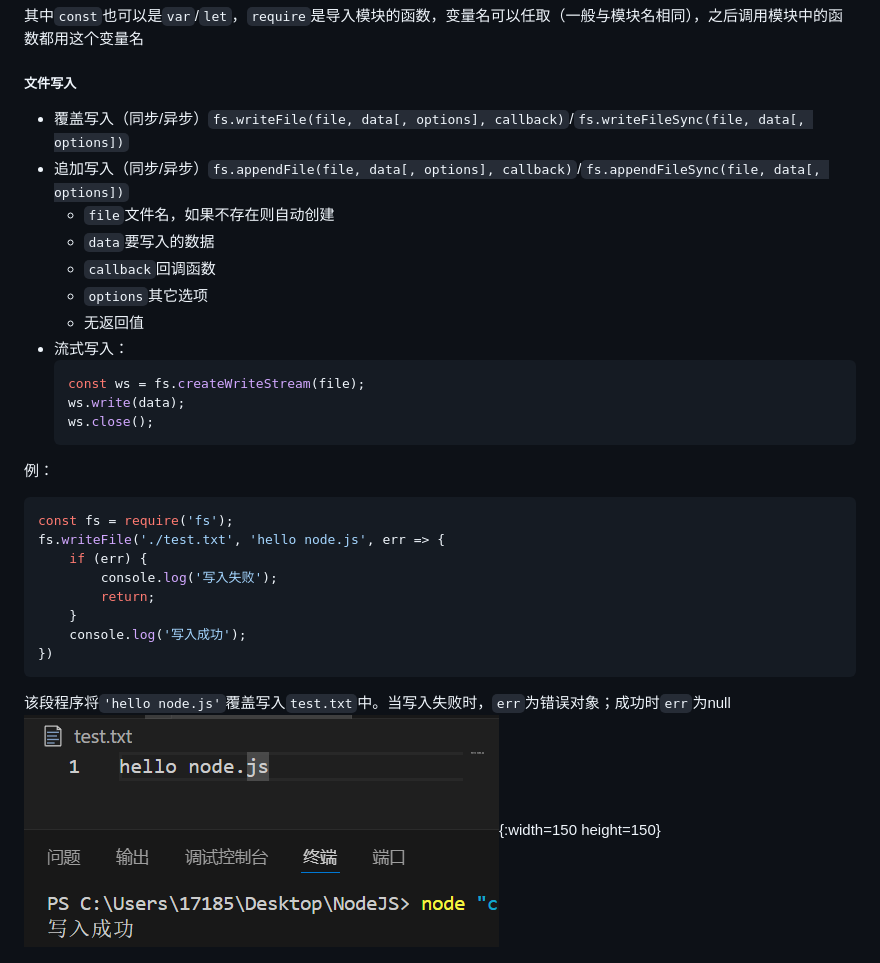
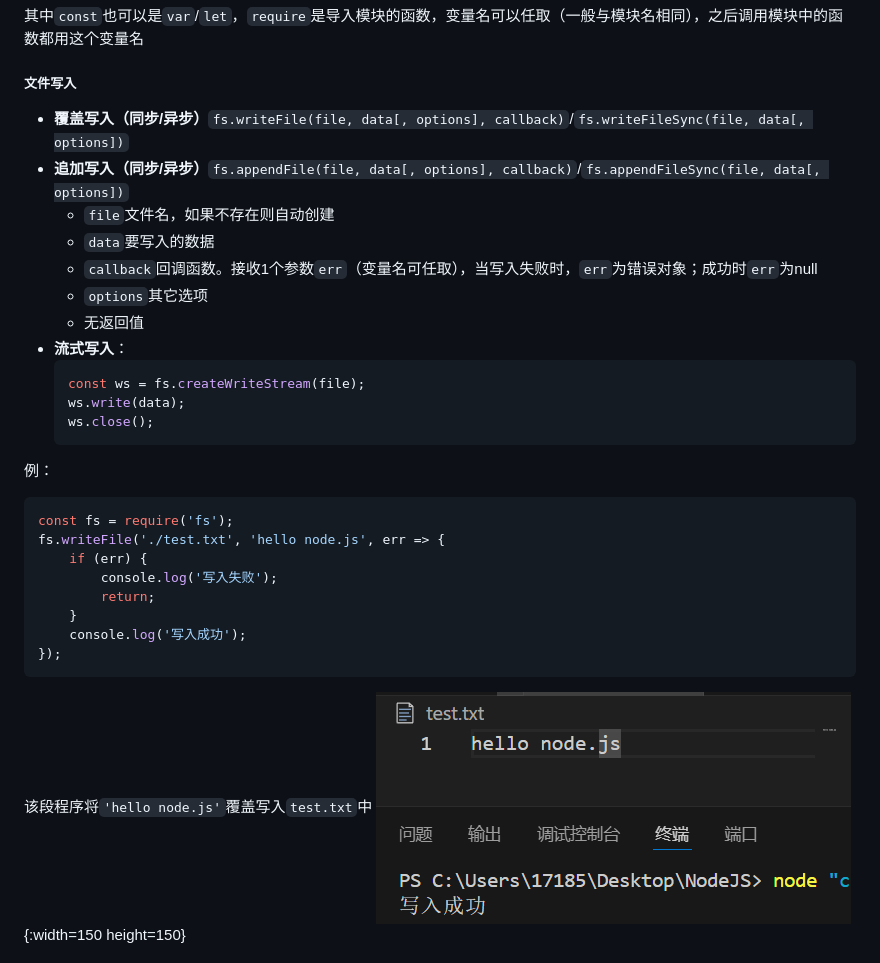
Before and after one commit to lwstkhyl/NodeJS, a Markdown page: 01.md, the part around the change printed below. Rendered like a GitHub page.

````diff
--- a/01.md
+++ b/01.md
@@ -133,14 +133,14 @@ const fs = require('fs');
 ```
 其中`const`也可以是`var`/`let`，`require`是导入模块的函数，变量名可以任取（一般与模块名相同），之后调用模块中的函数都用这个变量名
 ##### 文件写入
-- 覆盖写入（同步/异步）`fs.writeFile(file, data[, options], callback)`/`fs.writeFileSync(file, data[, options])`
-- 追加写入（同步/异步）`fs.appendFile(file, data[, options], callback)`/`fs.appendFileSync(file, data[, options])`
+- **覆盖写入（同步/异步）**`fs.writeFile(file, data[, options], callback)`/`fs.writeFileSync(file, data[, options])`
+- **追加写入（同步/异步）**`fs.appendFile(file, data[, options], callback)`/`fs.appendFileSync(file, data[, options])`
   - `file`文件名，如果不存在则自动创建
   - `data`要写入的数据
-  - `callback`回调函数
+  - `callback`回调函数。接收1个参数`err`（变量名可任取），当写入失败时，`err`为错误对象；成功时`err`为null
   - `options`其它选项
   - 无返回值
-- 流式写入：
+- **流式写入**：
     ```js
     const ws = fs.createWriteStream(file);
     ws.write(data);
@@ -156,9 +156,9 @@ fs.writeFile('./test.txt', 'hello node.js', err => {
         return;
     }
     console.log('写入成功');
-})
+});
 ```
-该段程序将`'hello node.js'`覆盖写入`test.txt`中。当写入失败时，`err`为错误对象；成功时`err`为null
+该段程序将`'hello node.js'`覆盖写入`test.txt`中
 ![文件写入1](./md-image/文件写入1.png){:width=150 height=150}
 
 ---
````
Also changed, not shown: other parts of 01.md (+129 -1 lines), md-image/文件读取1.png (added), md-image/文件读取2.png (added), md-image/文件读取3.png (added), 1 other file.
